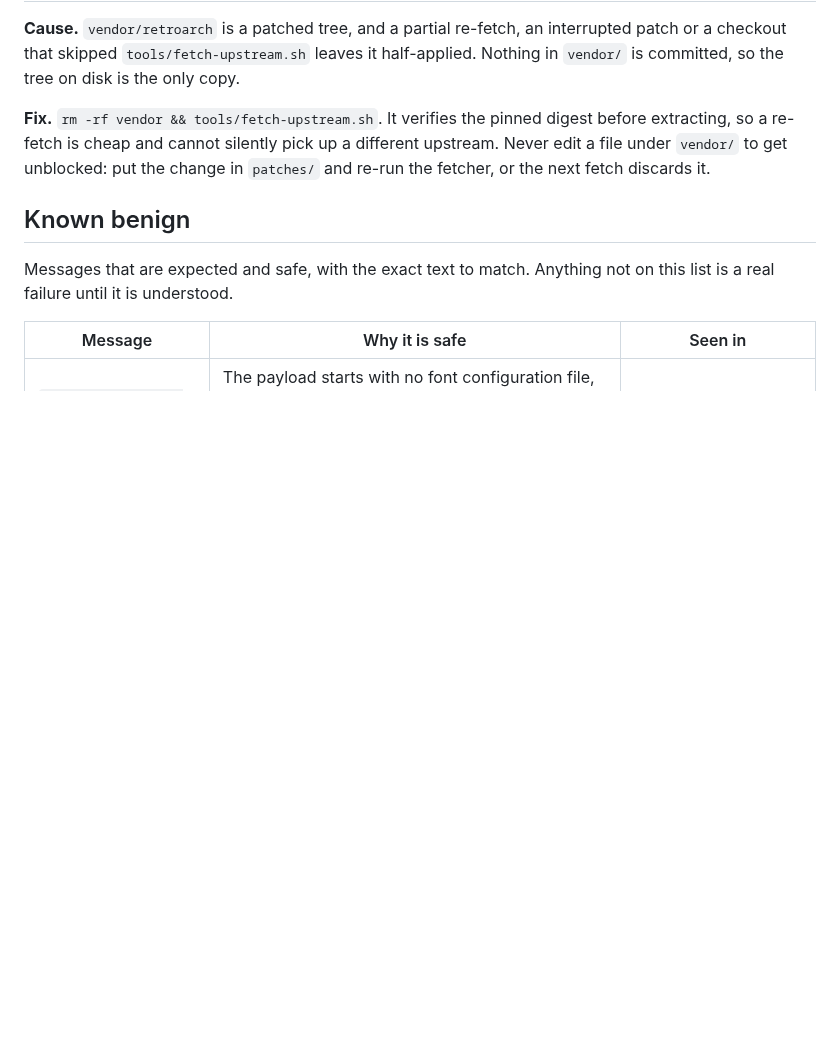
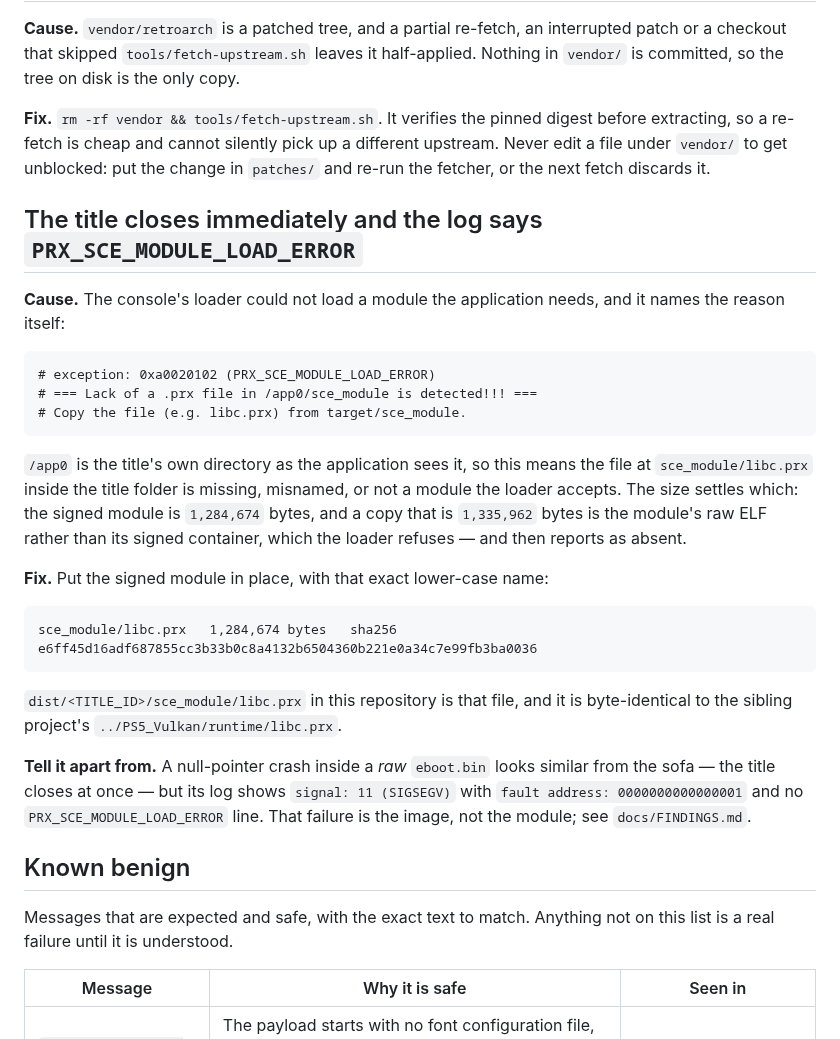
Before and after one commit to mihawk-99/PS5_RetroArch, a Markdown page: docs/TROUBLESHOOTING.md, the part around the change. Rendered like a GitHub page; blank space fills up the shorter version.

Commit message:
Troubleshoot PRX_SCE_MODULE_LOAD_ERROR: the module, and how to tell it from the image fault
The console names this one itself: 'Lack of a .prx file in /app0/sce_module is
detected!!!' with 'Copy the file (e.g. libc.prx) from target/sce_module.' The
signed module is 1,284,674 bytes; a copy of 1,335,962 is the module's raw ELF,
which the loader refuses and then reports as absent.

Also recorded how to tell it apart from the earlier failure: a raw eboot.bin
crashes with signal 11 at fault address 1 and no PRX_SCE_MODULE_LOAD_ERROR line,
while this one is the module.

````diff
--- a/docs/TROUBLESHOOTING.md
+++ b/docs/TROUBLESHOOTING.md
@@ -65,6 +65,38 @@ digest before extracting, so a re-fetch is cheap and cannot silently pick up a
 different upstream. Never edit a file under `vendor/` to get unblocked: put the
 change in `patches/` and re-run the fetcher, or the next fetch discards it.
 
+## The title closes immediately and the log says `PRX_SCE_MODULE_LOAD_ERROR`
+
+**Cause.** The console's loader could not load a module the application needs, and
+it names the reason itself:
+
+```text
+# exception: 0xa0020102 (PRX_SCE_MODULE_LOAD_ERROR)
+# === Lack of a .prx file in /app0/sce_module is detected!!! ===
+# Copy the file (e.g. libc.prx) from target/sce_module.
+```
+
+`/app0` is the title's own directory as the application sees it, so this means the
+file at `sce_module/libc.prx` inside the title folder is missing, misnamed, or
+not a module the loader accepts. The size settles which: the signed module is
+`1,284,674` bytes, and a copy that is `1,335,962` bytes is the module's raw ELF
+rather than its signed container, which the loader refuses — and then reports as
+absent.
+
+**Fix.** Put the signed module in place, with that exact lower-case name:
+
+```text
+sce_module/libc.prx   1,284,674 bytes   sha256 e6ff45d16adf687855cc3b33b0c8a4132b6504360b221e0a34c7e99fb3ba0036
+```
+
+`dist/<TITLE_ID>/sce_module/libc.prx` in this repository is that file, and it is
+byte-identical to the sibling project's `../PS5_Vulkan/runtime/libc.prx`.
+
+**Tell it apart from.** A null-pointer crash inside a *raw* `eboot.bin` looks
+similar from the sofa — the title closes at once — but its log shows `signal: 11
+(SIGSEGV)` with `fault address: 0000000000000001` and no `PRX_SCE_MODULE_LOAD_ERROR`
+line. That failure is the image, not the module; see `docs/FINDINGS.md`.
+
 ## Known benign
 
 Messages that are expected and safe, with the exact text to match. Anything not
````
